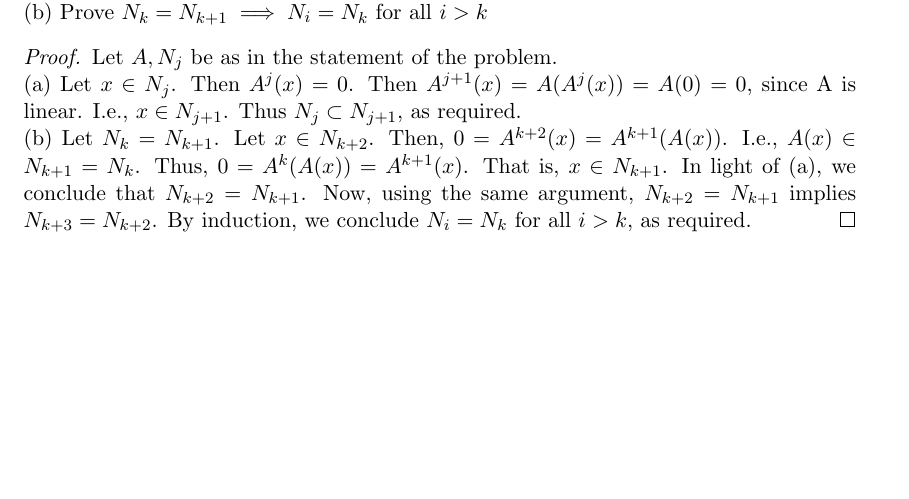
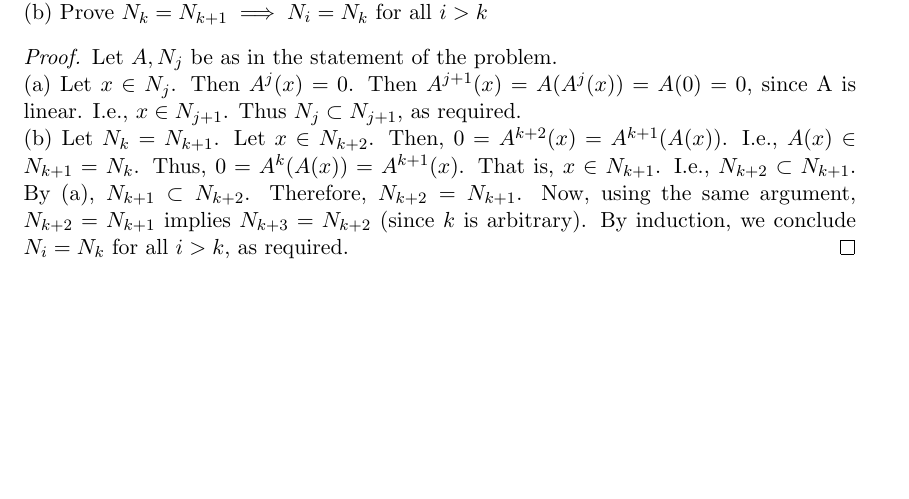
Before and after one commit to dansok/Mathematics, a LaTeX problem sheet (linear-algebra-2/hw2.tex): part of the page, cut so that both start at the same text. Compiled offline with pdfLaTeX.

Commit message:
Update hw2.tex
Editting question (3).

```diff
--- a/linear-algebra-2/hw2.tex
+++ b/linear-algebra-2/hw2.tex
@@ -73,7 +73,7 @@ Let $A: X \rightarrow X$. Define $N_j := \mathbf{Null}(A^j)$.
 \begin{proof}
   Let $A, N_j$ be as in the statement of the problem.
   \\(a) Let $x \in N_j$. Then $A^j(x) = 0$. Then $A^{j+1}(x) = A(A^j(x)) = A(0) = 0$, since A is linear. I.e., $x \in N_{j+1}$. Thus $N_j \subset N_{j+1}$, as required.
-  \\(b) Let $N_k = N_{k+1}$. Let $x \in N_{k+2}$. Then, $0 = A^{k+2}(x) = A^{k+1}(A(x))$. I.e., $A(x) \in N_{k+1} = N_k$. Thus, $0 = A^k(A(x)) = A^{k+1}(x)$. That is, $x \in N_{k+1}$. In light of (a), we conclude that $N_{k+2} = N_{k+1}$. Now, using the same argument, $N_{k+2} = N_{k+1}$ implies $N_{k+3} = N_{k+2}$. By induction, we conclude $N_i = N_k$ for all $i > k$, as required.
+  \\(b) Let $N_k = N_{k+1}$. Let $x \in N_{k+2}$. Then, $0 = A^{k+2}(x) = A^{k+1}(A(x))$. I.e., $A(x) \in N_{k+1} = N_k$. Thus, $0 = A^k(A(x)) = A^{k+1}(x)$. That is, $x \in N_{k+1}$. I.e., $N_{k+2} \subset N_{k+1}$. By (a), $N_{k+1} \subset N_{k+2}$. Therefore, $N_{k+2} = N_{k+1}$. Now, using the same argument, $N_{k+2} = N_{k+1}$ implies $N_{k+3} = N_{k+2}$ (since $k$ is arbitrary). By induction, we conclude $N_i = N_k$ for all $i > k$, as required.
 \end{proof}
 
 \end{document}
```
